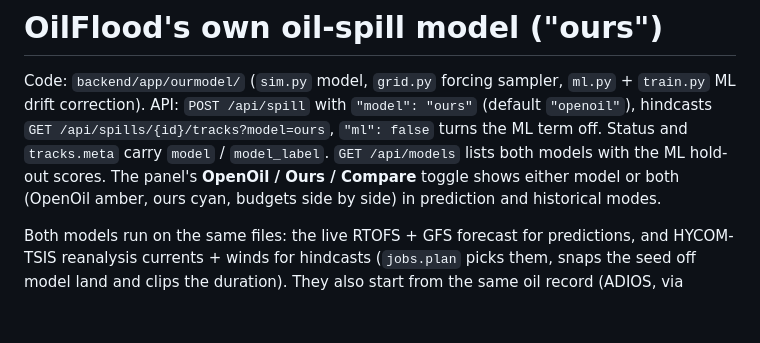
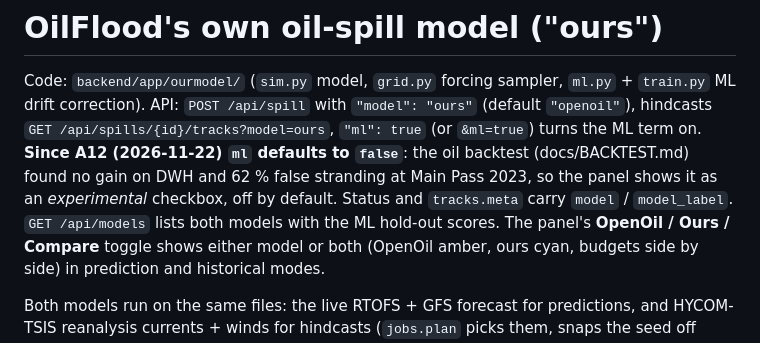
Before and after one commit to ErwinPawliczek/OilFlood, a Markdown page: docs/OURMODEL.md, the part around the change. Rendered like a GitHub page; blank space fills up the shorter version.

```diff
--- a/docs/OURMODEL.md
+++ b/docs/OURMODEL.md
@@ -2,7 +2,9 @@
 
 Code: `backend/app/ourmodel/` (`sim.py` model, `grid.py` forcing sampler, `ml.py` + `train.py` ML drift correction).
 API: `POST /api/spill` with `"model": "ours"` (default `"openoil"`), hindcasts `GET /api/spills/{id}/tracks?model=ours`,
-`"ml": false` turns the ML term off. Status and `tracks.meta` carry `model` / `model_label`. `GET /api/models`
+`"ml": true` (or `&ml=true`) turns the ML term on. **Since A12 (2026-11-22) `ml` defaults to `false`**: the oil backtest
+(docs/BACKTEST.md) found no gain on DWH and 62 % false stranding at Main Pass 2023, so the panel shows it as an *experimental*
+checkbox, off by default. Status and `tracks.meta` carry `model` / `model_label`. `GET /api/models`
 lists both models with the ML hold-out scores. The panel's **OpenOil / Ours / Compare** toggle shows either model or both
 (OpenOil amber, ours cyan, budgets side by side) in prediction and historical modes.
 
```
Also changed, not shown: README.md (+29 -17 lines), docs/img/compare.png (added), docs/img/dwh.png (added), docs/img/global.png (added), docs/img/home.png (added), docs/img/prediction.png (added), docs/img/response.png (added).
